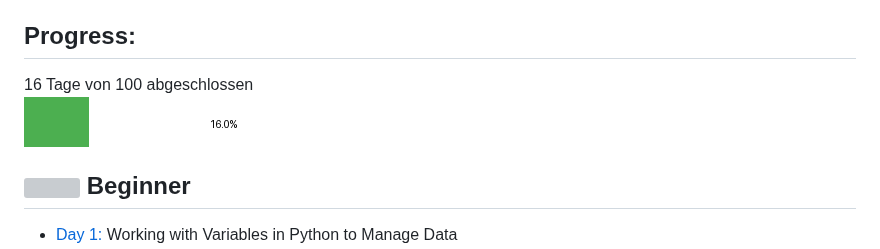
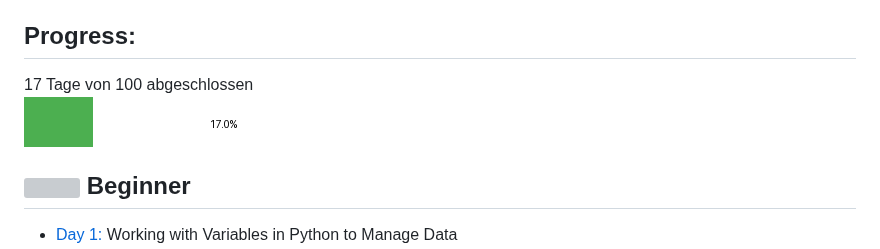
Before and after one commit to Mannala/100-days-of-code-python, a Markdown page: Readme.md, the part around the change. Drawn GitHub-style; pictures changed too: progress.png; grey boxes are pictures that could not be loaded.

Commit message:
Update progress image and README

```diff
--- a/Readme.md
+++ b/Readme.md
@@ -6,7 +6,7 @@ This Project follow the Udemy course: [100 Days of Code: The Complete Python Pro
 
 ## Progress:
 
-16 Tage von 100 abgeschlossen
+17 Tage von 100 abgeschlossen
 <br> ![Progress](./progress.png)
 
 
```
